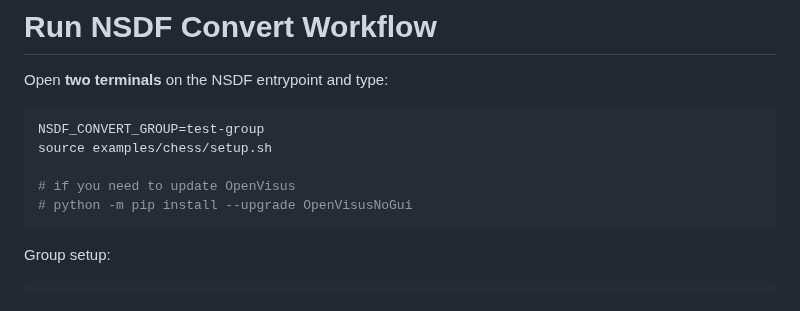
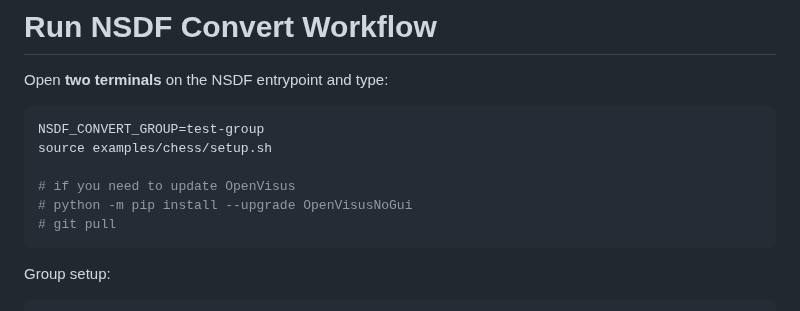
Before and after one commit to sci-visus/openvisuspy, a Markdown page: examples/chess/ReadMe.md, the part around the change. Rendered like a GitHub page.

Commit message:
new version

````diff
--- a/examples/chess/ReadMe.md
+++ b/examples/chess/ReadMe.md
@@ -77,6 +77,7 @@ source examples/chess/setup.sh
 
 # if you need to update OpenVisus
 # python -m pip install --upgrade OpenVisusNoGui
+# git pull
 ```
 
 Group setup:
````
